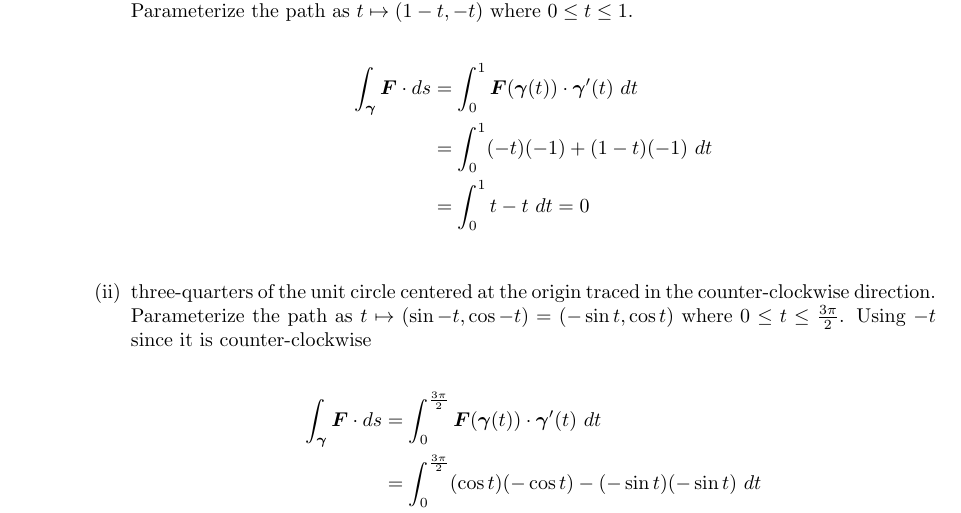
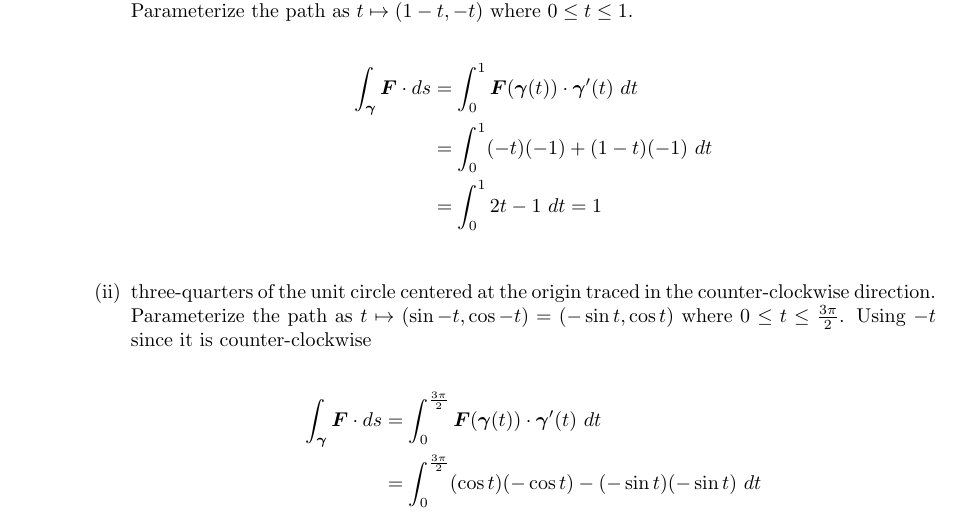
Before and after one commit to poonkeegan/school, a LaTeX document (matb42/a4.tex): part of page 7 of 8, cut so that both start at the same text. Compiled offline with pdfLaTeX.

Commit message:
Tue Feb  6 16:56:21 EST 2018

```diff
--- a/matb42/a4.tex
+++ b/matb42/a4.tex
@@ -189,7 +189,7 @@ Feb 13th 2018}
                         \begin{align*}
                             \int_{\gam} \boldsymbol{F} \cdot ds &= \int_0^1 \boldsymbol{F}(\gam(t)) \cdot \gam'(t) \ dt \\
                             &= \int_0^1 (-t)(-1) + (1-t)(-1) \ dt \\
-                            &= \int_0^1 t - t \ dt = 0\\
+                            &= \int_0^1 2t - 1 \ dt = 1\\
                         \end{align*}
                     \item three-quarters of the unit circle centered at the origin traced in the counter-clockwise direction.
 
```
Also changed, not shown: matb42/a4.pdf.
